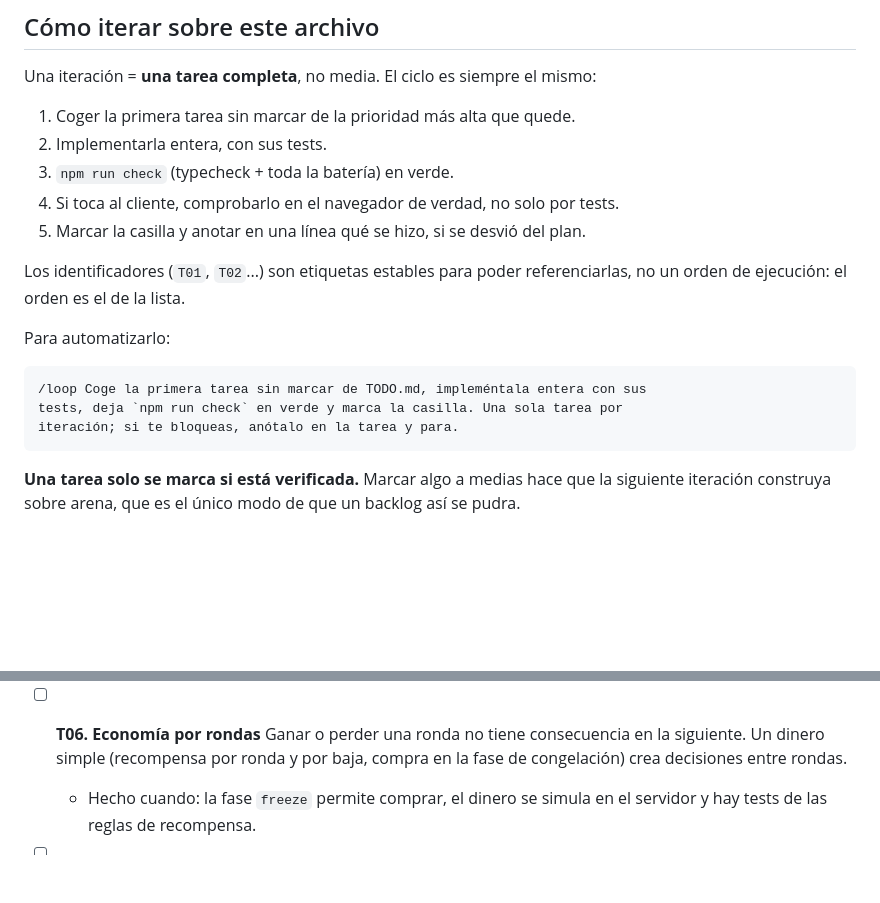
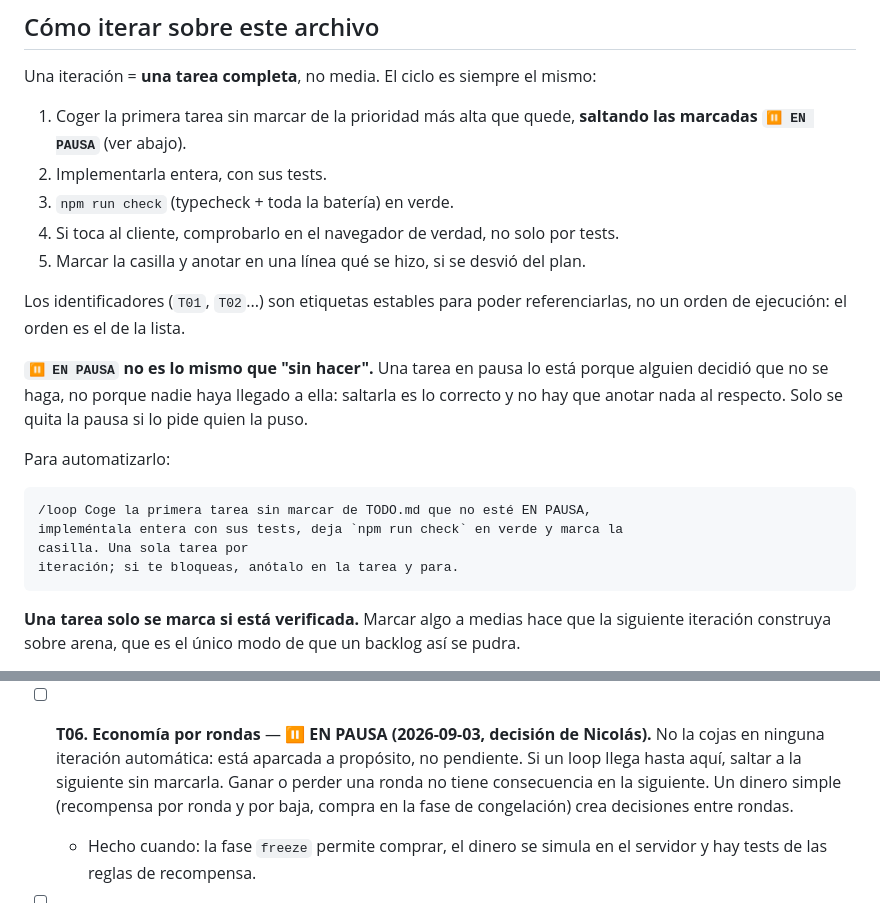
Before and after one commit to nks21may/1vs1, a Markdown page: TODO.md, 2 parts joined by grey strips. Drawn GitHub-style; blank space fills up the shorter version.

Commit message:
docs: T06 (economia por rondas) queda en pausa
Decision de Nicolas: no se hace por ahora. Se marca EN PAUSA en vez de
borrarla, para que siga documentada por si vuelve, y se anade la regla al
propio archivo: una tarea en pausa se salta, no es lo mismo que una tarea a la
que todavia nadie ha llegado.

La regla va en TODO.md y no solo en la conversacion porque quien lee este
backlog para elegir tarea suele ser una iteracion automatica que no estuvo
delante cuando se decidio.

Co-Authored-By: Claude Opus 5 <noreply@anthropic.com>

````diff
--- a/TODO.md
+++ b/TODO.md
@@ -10,7 +10,8 @@ pena, dónde tocar y cuándo se considera terminada.
 
 Una iteración = **una tarea completa**, no media. El ciclo es siempre el mismo:
 
-1. Coger la primera tarea sin marcar de la prioridad más alta que quede.
+1. Coger la primera tarea sin marcar de la prioridad más alta que quede,
+   **saltando las marcadas `⏸ EN PAUSA`** (ver abajo).
 2. Implementarla entera, con sus tests.
 3. `npm run check` (typecheck + toda la batería) en verde.
 4. Si toca al cliente, comprobarlo en el navegador de verdad, no solo por tests.
@@ -19,11 +20,17 @@ Una iteración = **una tarea completa**, no media. El ciclo es siempre el mismo:
 Los identificadores (`T01`, `T02`...) son etiquetas estables para poder
 referenciarlas, no un orden de ejecución: el orden es el de la lista.
 
+**`⏸ EN PAUSA` no es lo mismo que "sin hacer".** Una tarea en pausa lo está
+porque alguien decidió que no se haga, no porque nadie haya llegado a ella:
+saltarla es lo correcto y no hay que anotar nada al respecto. Solo se quita la
+pausa si lo pide quien la puso.
+
 Para automatizarlo:
 
 ```
-/loop Coge la primera tarea sin marcar de TODO.md, impleméntala entera con sus
-tests, deja `npm run check` en verde y marca la casilla. Una sola tarea por
+/loop Coge la primera tarea sin marcar de TODO.md que no esté EN PAUSA,
+impleméntala entera con sus tests, deja `npm run check` en verde y marca la
+casilla. Una sola tarea por
 iteración; si te bloqueas, anótalo en la tarea y para.
 ```
 
@@ -270,7 +277,9 @@ así se pudra.
   - Verificado en partida real: el servidor confirma `weapon: sniper`, apuntar
     lleva el FOV de 74° a 28° y cierra la mira, y no hay errores de consola.
 
-- [ ] **T06. Economía por rondas**
+- [ ] **T06. Economía por rondas** — ⏸ **EN PAUSA (2026-09-03, decisión de Nicolás).**
+  No la cojas en ninguna iteración automática: está aparcada a propósito, no
+  pendiente. Si un loop llega hasta aquí, saltar a la siguiente sin marcarla.
   Ganar o perder una ronda no tiene consecuencia en la siguiente. Un dinero simple
   (recompensa por ronda y por baja, compra en la fase de congelación) crea
   decisiones entre rondas.
````
